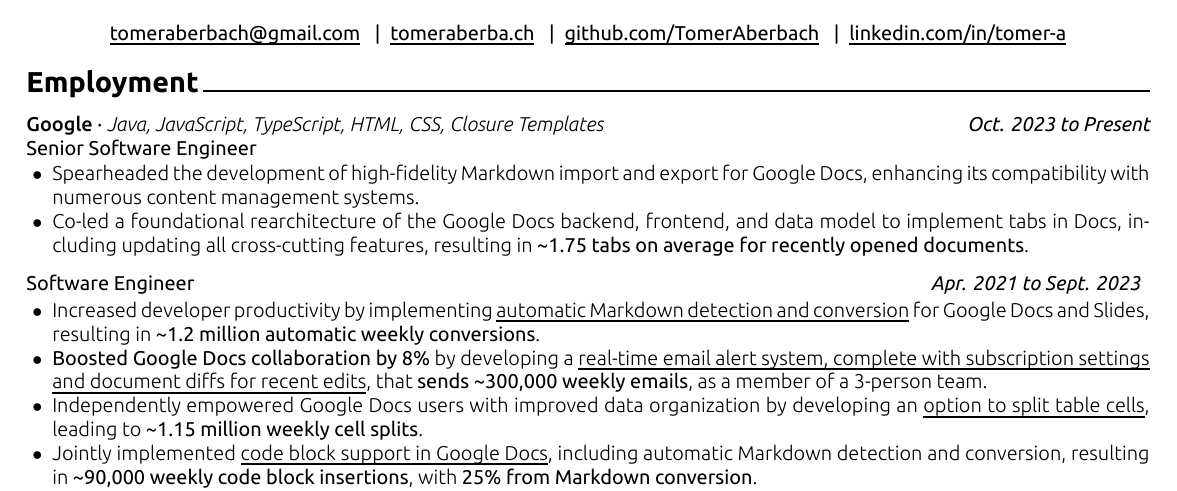
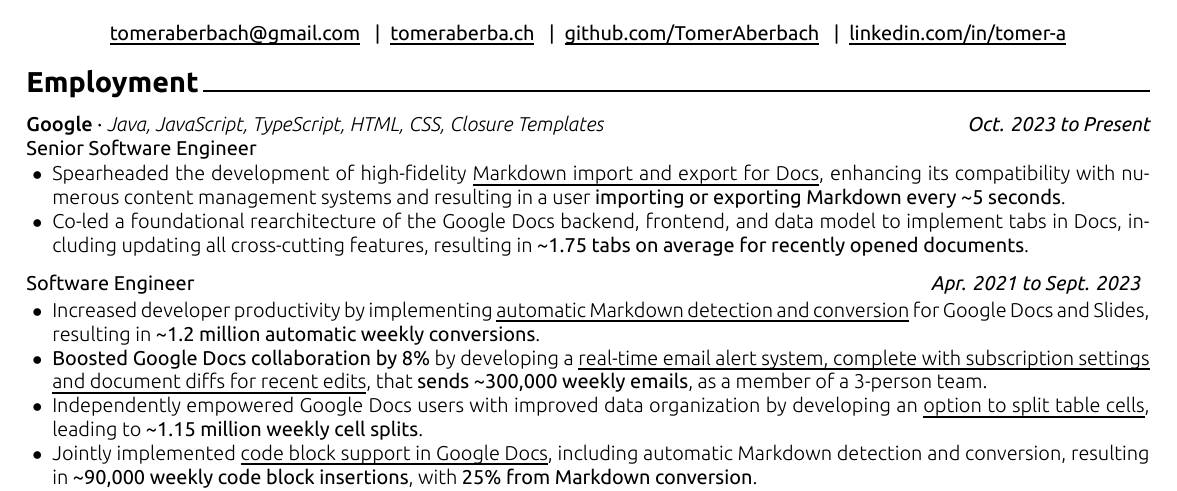
Before and after one commit to TomerAberbach/resume, a LaTeX document (main.tex, which reads content/employment.tex): part of the page, cut so that both start at the same text. The pictures show the PDF file resume.pdf that the author committed with the source.

Commit message:
feat: make some updates

```diff
--- a/content/employment.tex
+++ b/content/employment.tex
@@ -6,7 +6,7 @@
     {Oct. 2023 to Present}
     {Java, JavaScript, TypeScript, HTML, CSS, Closure Templates}
     \begin{cvitems}
-        \item Spearheaded the development of high-fidelity Markdown import and export for Google Docs, enhancing its compatibility with numerous content management systems.
+        \item Spearheaded the development of high-fidelity \href{https://workspaceupdates.googleblog.com/2024/07/import-and-export-markdown-in-google-docs.html}{Markdown import and export for Docs}, enhancing its compatibility with numerous content management systems and resulting in a user \textm{importing or exporting Markdown every \~{}5 seconds}.
         \item Co-led a foundational rearchitecture of the Google Docs backend, frontend, and data model to implement tabs in Docs, including updating all cross-cutting features, resulting in \textm{\~{}1.75 tabs on average for recently opened documents}.
     \end{cvitems}
 \end{cventry}
```
Also changed, not shown: content/projects.tex (+1 -1 lines), resume.pdf.
